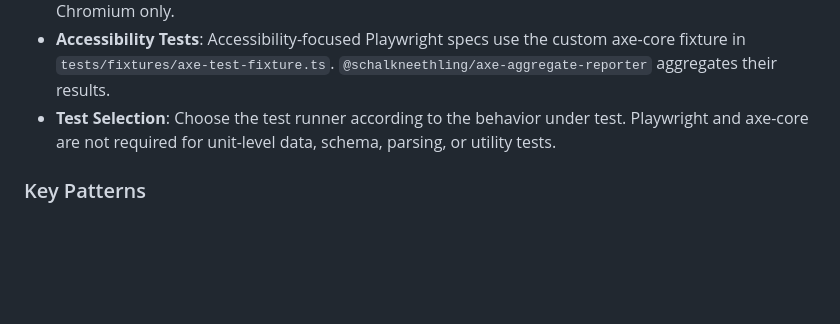
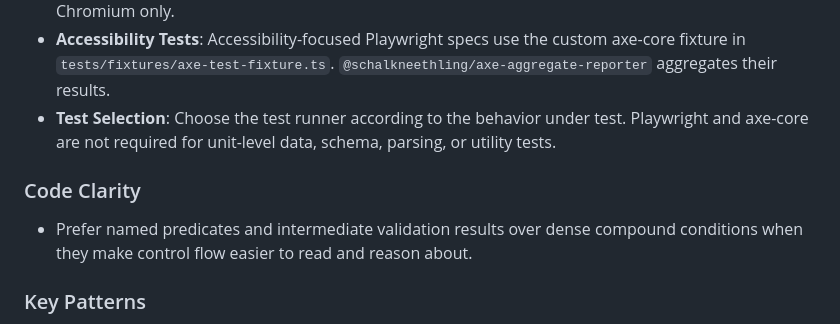
Before and after one commit to schalkneethling/schalkneethling.com, a Markdown page: AGENTS.md, the part around the change. GitHub-like rendering; blank space fills up the shorter version.

Commit message:
Document code clarity guidance

```diff
--- a/AGENTS.md
+++ b/AGENTS.md
@@ -62,6 +62,12 @@ This is an Astro-based personal blog and website with the following key architec
   test. Playwright and axe-core are not required for unit-level data, schema,
   parsing, or utility tests.
 
+### Code Clarity
+
+- Prefer named predicates and intermediate validation results over dense
+  compound conditions when they make control flow easier to read and reason
+  about.
+
 ### Key Patterns
 
 - **Dynamic Routes**: `[...slug].astro` for blog post routing, `[tag].astro` for tag pages
```
Also changed, not shown: CLAUDE.md (+6 -0 lines).
